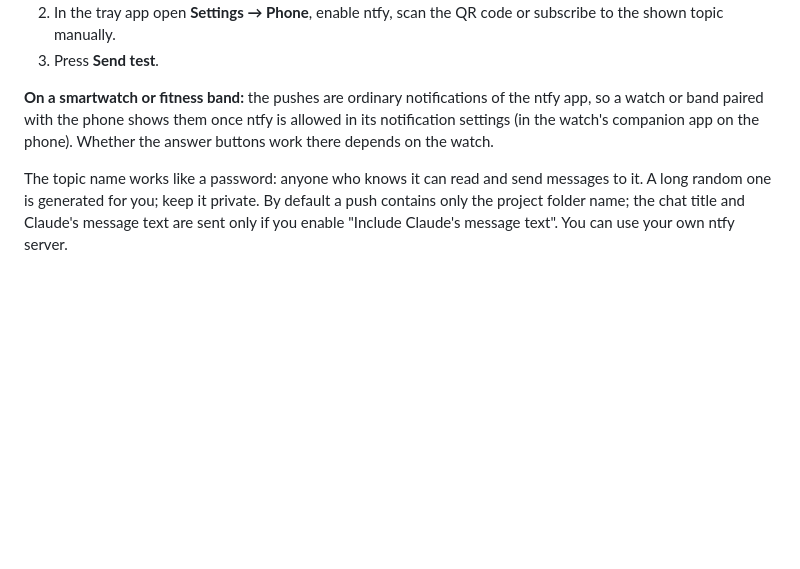
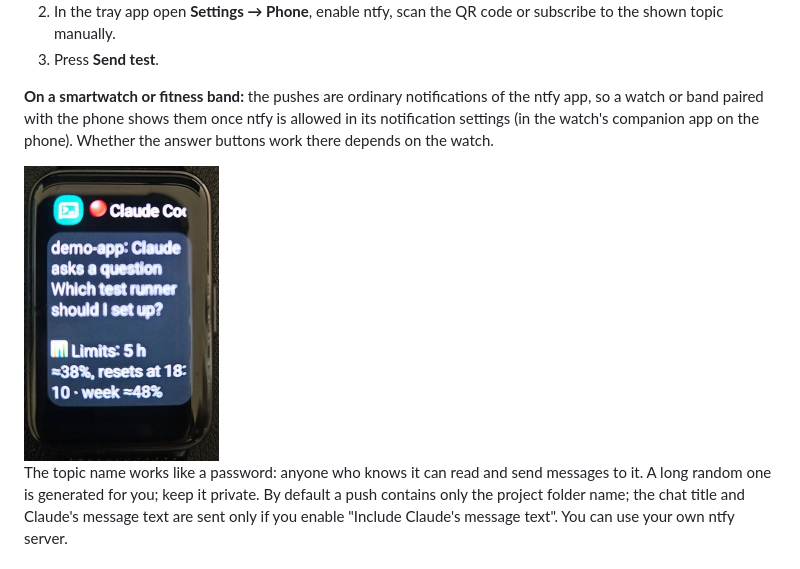
Before and after one commit to BelalovBM/claude-code-traffic-light, a Markdown page: README.md, the part around the change. GitHub-like rendering; pictures changed too: docs/watch-ntfy.jpg (added); blank space fills up the shorter version.

Commit message:
Docs: a push on a fitness band
Co-Authored-By: Claude Opus 5.5 <noreply@anthropic.com>

```diff
--- a/README.md
+++ b/README.md
@@ -62,6 +62,8 @@ A request shows up in a panel near the tray; the state changes come as ordinary
 3. Press **Send test**.
 
 **On a smartwatch or fitness band:** the pushes are ordinary notifications of the ntfy app, so a watch or band paired with the phone shows them once ntfy is allowed in its notification settings (in the watch's companion app on the phone). Whether the answer buttons work there depends on the watch.
+
+<img src="docs/watch-ntfy.jpg" width="195" alt="A fitness band showing the push: demo-app, Claude asks a question, which test runner should I set up, and the usage limits">
 
 The topic name works like a password: anyone who knows it can read and send messages to it. A long random one is generated for you; keep it private. By default a push contains only the project folder name; the chat title and Claude's message text are sent only if you enable "Include Claude's message text". You can use your own ntfy server.
 
```
Also changed, not shown: 1 other file.
